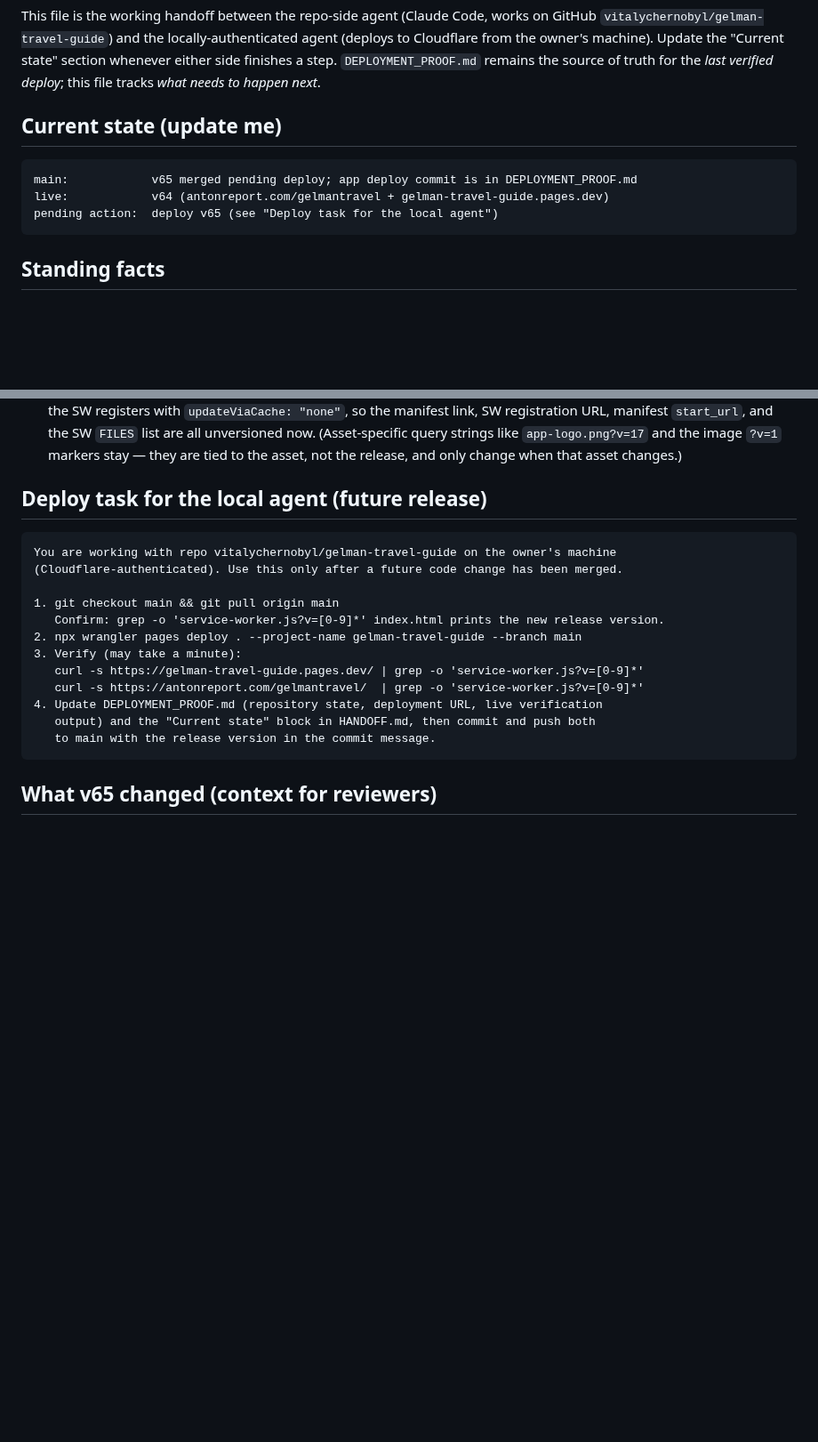
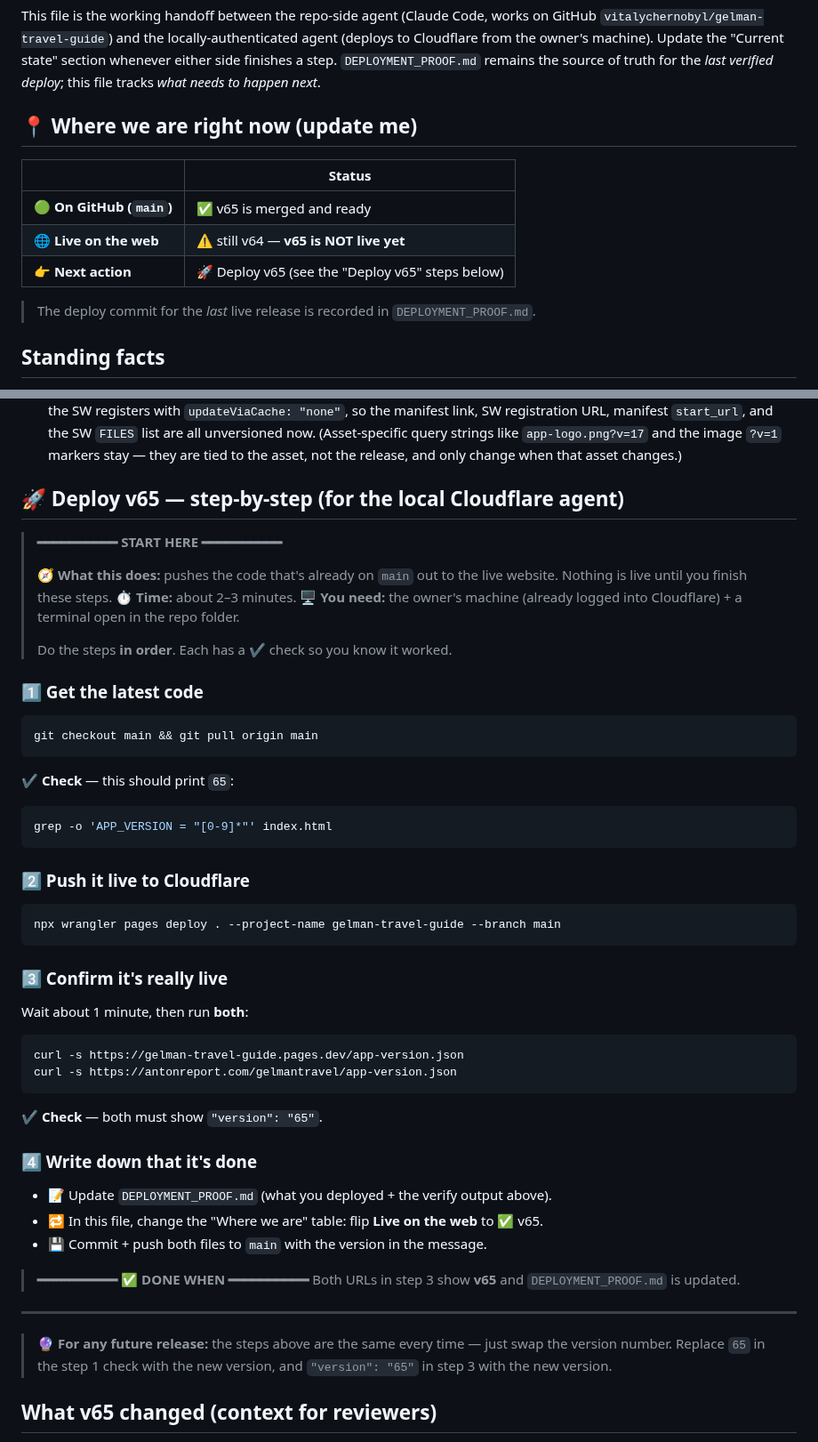
Before and after one commit to vitalychernobyl/gelman-travel-guide, a Markdown page: HANDOFF.md, 2 parts joined by grey strips. Shown at 89% size. Rendered like a GitHub page; blank space fills up the shorter version.

Commit message:
Make deploy handoff prompt readable with clear steps and status
Rewrite the "Current state" and deploy-task blocks in HANDOFF.md as a
scannable status table and numbered steps with emojis, explicit start/end
markers, and per-step success checks. Also fix the now-stale verify commands:
they grepped for service-worker.js?v= (removed in v65), replaced with an
APP_VERSION check and app-version.json curls.

Co-Authored-By: Claude Opus 4.8 <noreply@anthropic.com>
Claude-Session: https://claude.ai/code/session_01XJos5XtJjm1uNyAHbTEn3M

````diff
--- a/HANDOFF.md
+++ b/HANDOFF.md
@@ -6,13 +6,15 @@ Cloudflare from the owner's machine). Update the "Current state" section wheneve
 side finishes a step. `DEPLOYMENT_PROOF.md` remains the source of truth for the *last
 verified deploy*; this file tracks *what needs to happen next*.
 
-## Current state (update me)
+## 📍 Where we are right now (update me)
 
-```text
-main:            v65 merged pending deploy; app deploy commit is in DEPLOYMENT_PROOF.md
-live:            v64 (antonreport.com/gelmantravel + gelman-travel-guide.pages.dev)
-pending action:  deploy v65 (see "Deploy task for the local agent")
-```
+| | Status |
+|---|---|
+| 🟢 **On GitHub (`main`)** | ✅ v65 is merged and ready |
+| 🌐 **Live on the web** | ⚠️ still v64 — **v65 is NOT live yet** |
+| 👉 **Next action** | 🚀 Deploy v65 (see the "Deploy v65" steps below) |
+
+> The deploy commit for the *last* live release is recorded in `DEPLOYMENT_PROOF.md`.
 
 ## Standing facts
 
@@ -34,22 +36,53 @@ pending action:  deploy v65 (see "Deploy task for the local agent")
   the image `?v=1` markers stay — they are tied to the asset, not the release, and only
   change when that asset changes.)
 
-## Deploy task for the local agent (future release)
+## 🚀 Deploy v65 — step-by-step (for the local Cloudflare agent)
 
-```text
-You are working with repo vitalychernobyl/gelman-travel-guide on the owner's machine
-(Cloudflare-authenticated). Use this only after a future code change has been merged.
+> **━━━━━━━━━━ START HERE ━━━━━━━━━━**
+>
+> 🧭 **What this does:** pushes the code that's already on `main` out to the live
+> website. Nothing is live until you finish these steps.
+> ⏱️ **Time:** about 2–3 minutes.
+> 🖥️ **You need:** the owner's machine (already logged into Cloudflare) + a terminal
+> open in the repo folder.
+>
+> Do the steps **in order**. Each has a ✔️ check so you know it worked.
 
-1. git checkout main && git pull origin main
-   Confirm: grep -o 'service-worker.js?v=[0-9]*' index.html prints the new release version.
-2. npx wrangler pages deploy . --project-name gelman-travel-guide --branch main
-3. Verify (may take a minute):
-   curl -s https://gelman-travel-guide.pages.dev/ | grep -o 'service-worker.js?v=[0-9]*'
-   curl -s https://antonreport.com/gelmantravel/  | grep -o 'service-worker.js?v=[0-9]*'
-4. Update DEPLOYMENT_PROOF.md (repository state, deployment URL, live verification
-   output) and the "Current state" block in HANDOFF.md, then commit and push both
-   to main with the release version in the commit message.
+### 1️⃣ Get the latest code
+```sh
+git checkout main && git pull origin main
 ```
+✔️ **Check** — this should print `65`:
+```sh
+grep -o 'APP_VERSION = "[0-9]*"' index.html
+```
+
+### 2️⃣ Push it live to Cloudflare
+```sh
+npx wrangler pages deploy . --project-name gelman-travel-guide --branch main
+```
+
+### 3️⃣ Confirm it's really live
+Wait about 1 minute, then run **both**:
+```sh
+curl -s https://gelman-travel-guide.pages.dev/app-version.json
+curl -s https://antonreport.com/gelmantravel/app-version.json
+```
+✔️ **Check** — both must show `"version": "65"`.
+
+### 4️⃣ Write down that it's done
+- 📝 Update `DEPLOYMENT_PROOF.md` (what you deployed + the verify output above).
+- 🔁 In this file, change the "Where we are" table: flip **Live on the web** to ✅ v65.
+- 💾 Commit + push both files to `main` with the version in the message.
+
+> **━━━━━━━━━━ ✅ DONE WHEN ━━━━━━━━━━**
+> Both URLs in step 3 show **v65** and `DEPLOYMENT_PROOF.md` is updated.
+
+---
+
+> 🔮 **For any future release:** the steps above are the same every time — just swap
+> the version number. Replace `65` in the step 1 check with the new version, and
+> `"version": "65"` in step 3 with the new version.
 
 ## What v65 changed (context for reviewers)
 
````
